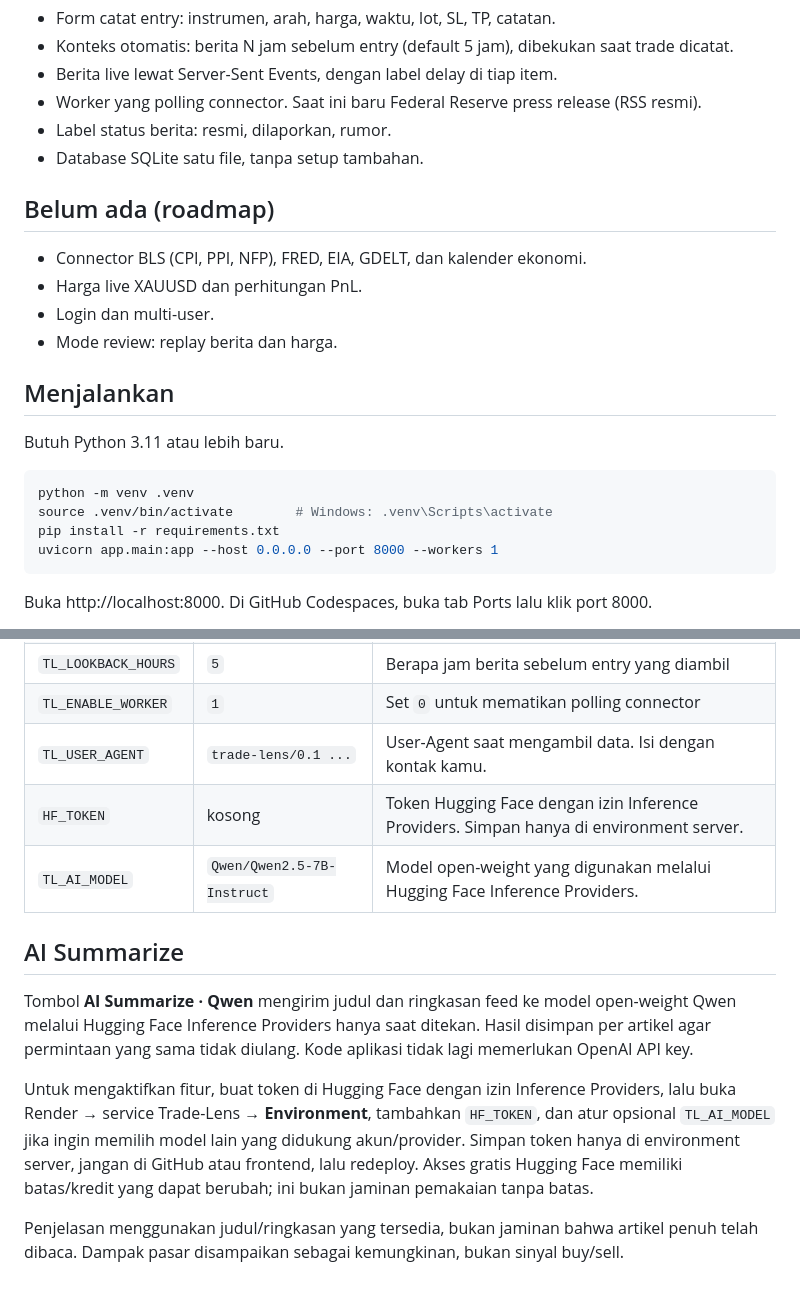
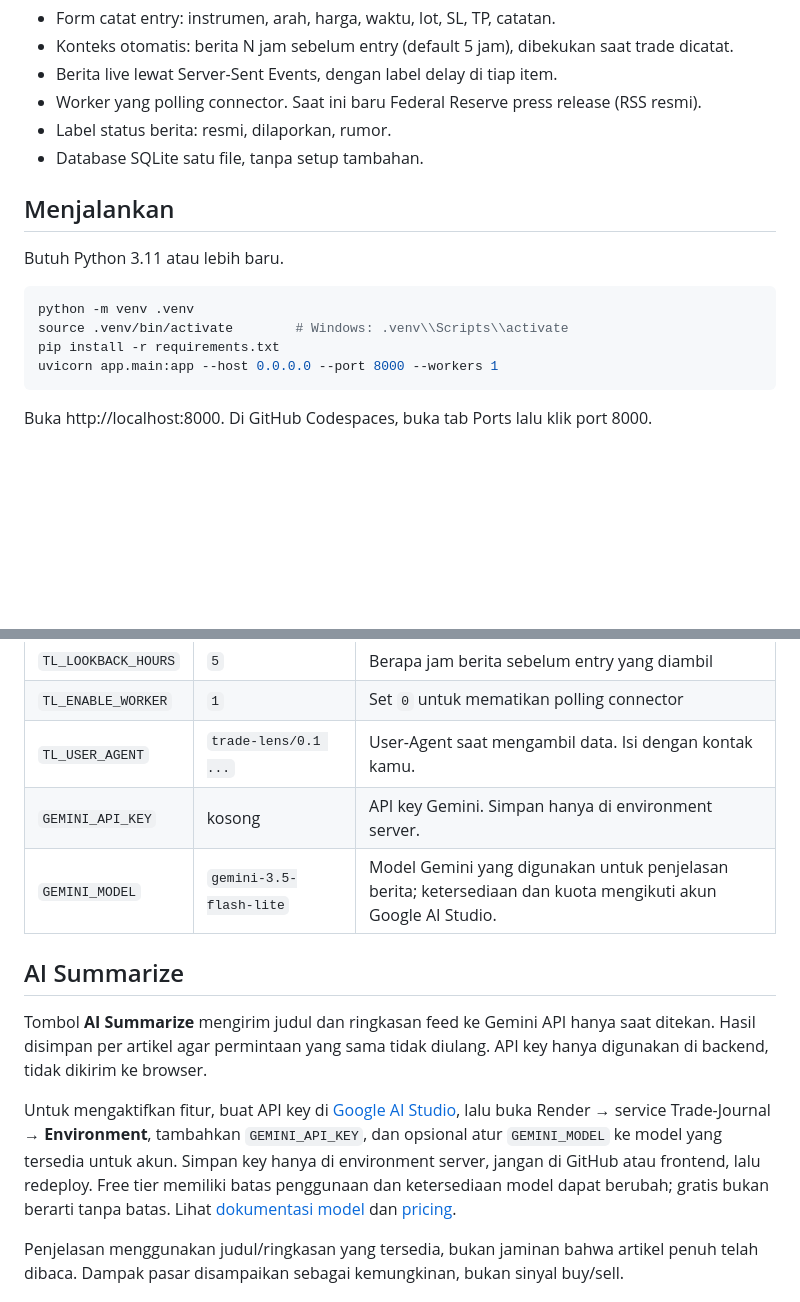
Before and after one commit to librazelle/Trade-Journal, a Markdown page: README.md, 2 parts joined by grey strips. Drawn GitHub-style; blank space fills up the shorter version.

Commit message:
Document Gemini AI news explainer setup

````diff
--- a/README.md
+++ b/README.md
@@ -11,20 +11,13 @@ Jurnal trading yang digabung dengan berita ekonomi AS secara realtime. Versi awa
 - Label status berita: resmi, dilaporkan, rumor.
 - Database SQLite satu file, tanpa setup tambahan.
 
-## Belum ada (roadmap)
-
-- Connector BLS (CPI, PPI, NFP), FRED, EIA, GDELT, dan kalender ekonomi.
-- Harga live XAUUSD dan perhitungan PnL.
-- Login dan multi-user.
-- Mode review: replay berita dan harga.
-
 ## Menjalankan
 
 Butuh Python 3.11 atau lebih baru.
 
 ```bash
 python -m venv .venv
-source .venv/bin/activate        # Windows: .venv\Scripts\activate
+source .venv/bin/activate        # Windows: .venv\\Scripts\\activate
 pip install -r requirements.txt
 uvicorn app.main:app --host 0.0.0.0 --port 8000 --workers 1
 ```
@@ -48,14 +41,14 @@ python -m pytest
 | `TL_LOOKBACK_HOURS` | `5` | Berapa jam berita sebelum entry yang diambil |
 | `TL_ENABLE_WORKER` | `1` | Set `0` untuk mematikan polling connector |
 | `TL_USER_AGENT` | `trade-lens/0.1 ...` | User-Agent saat mengambil data. Isi dengan kontak kamu. |
-| `HF_TOKEN` | kosong | Token Hugging Face dengan izin Inference Providers. Simpan hanya di environment server. |
-| `TL_AI_MODEL` | `Qwen/Qwen2.5-7B-Instruct` | Model open-weight yang digunakan melalui Hugging Face Inference Providers. |
+| `GEMINI_API_KEY` | kosong | API key Gemini. Simpan hanya di environment server. |
+| `GEMINI_MODEL` | `gemini-3.5-flash-lite` | Model Gemini yang digunakan untuk penjelasan berita; ketersediaan dan kuota mengikuti akun Google AI Studio. |
 
 ## AI Summarize
 
-Tombol **AI Summarize · Qwen** mengirim judul dan ringkasan feed ke model open-weight Qwen melalui Hugging Face Inference Providers hanya saat ditekan. Hasil disimpan per artikel agar permintaan yang sama tidak diulang. Kode aplikasi tidak lagi memerlukan OpenAI API key.
+Tombol **AI Summarize** mengirim judul dan ringkasan feed ke Gemini API hanya saat ditekan. Hasil disimpan per artikel agar permintaan yang sama tidak diulang. API key hanya digunakan di backend, tidak dikirim ke browser.
 
-Untuk mengaktifkan fitur, buat token di Hugging Face dengan izin Inference Providers, lalu buka Render → service Trade-Lens → **Environment**, tambahkan `HF_TOKEN`, dan atur opsional `TL_AI_MODEL` jika ingin memilih model lain yang didukung akun/provider. Simpan token hanya di environment server, jangan di GitHub atau frontend, lalu redeploy. Akses gratis Hugging Face memiliki batas/kredit yang dapat berubah; ini bukan jaminan pemakaian tanpa batas.
+Untuk mengaktifkan fitur, buat API key di [Google AI Studio](https://aistudio.google.com/apikey), lalu buka Render → service Trade-Journal → **Environment**, tambahkan `GEMINI_API_KEY`, dan opsional atur `GEMINI_MODEL` ke model yang tersedia untuk akun. Simpan key hanya di environment server, jangan di GitHub atau frontend, lalu redeploy. Free tier memiliki batas penggunaan dan ketersediaan model dapat berubah; gratis bukan berarti tanpa batas. Lihat [dokumentasi model](https://ai.google.dev/gemini-api/docs/models) dan [pricing](https://ai.google.dev/gemini-api/docs/pricing).
 
 Penjelasan menggunakan judul/ringkasan yang tersedia, bukan jaminan bahwa artikel penuh telah dibaca. Dampak pasar disampaikan sebagai kemungkinan, bukan sinyal buy/sell.
 
````
